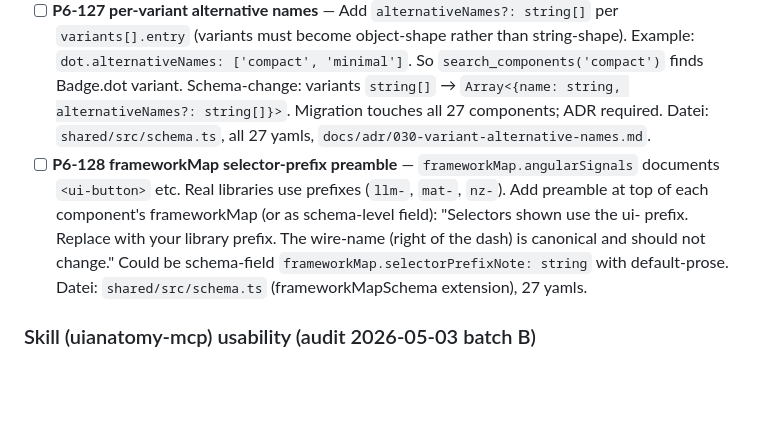
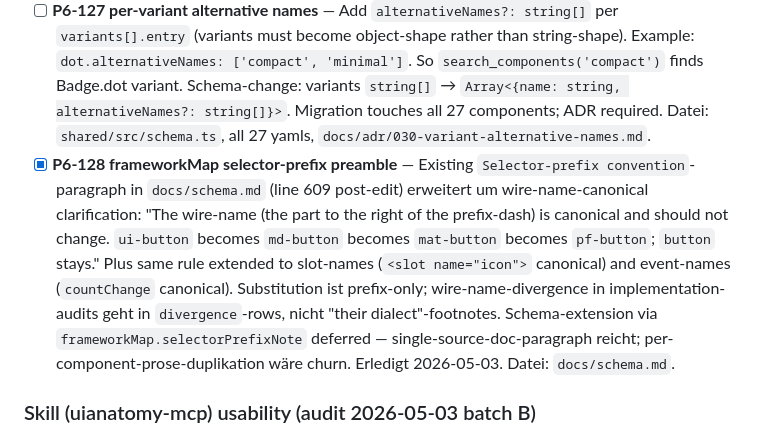
Before and after one commit to DominikPieper/uianatomy, a Markdown page: docs/backlog.md, the part around the change. Drawn GitHub-style; blank space fills up the shorter version.

```diff
--- a/docs/backlog.md
+++ b/docs/backlog.md
@@ -187,7 +187,7 @@ Per-component anatomy/axes/a11y prep. Each item ready for `canon-component-autho
 - [ ] **P6-125 lastReviewed staleness policy + bump-on-edit** — Add `staleAfter?: number` (days) on componentSchema (default 90); `get_component` MCP-tool surfaces `stalenessDays: number` derived field (now − lastReviewed); when > staleAfter, surface warning. Plus editorial-policy: bump `lastReviewed` whenever schema-affecting edit lands (today many components have `lastReviewed: 2026-04-29` despite multiple post-edit waves — verify-and-bump). Datei: `shared/src/schema.ts` (staleAfter), `mcp-server/src/server.ts` (stalenessDays derived), `docs/methodology.md` (bump-on-edit), all 27 component-yamls (bump-pass).
 - [ ] **P6-126 cross-component sub-anatomy: action-group** — `actions` button-group recurs identically on Card, Alert, Toast, Modal, Drawer (and Badge in some renderings). Define canonical sub-anatomy `action-group` and reference via `$ref`-style indirection: `slots.actions: { $ref: 'sub-anatomy/action-group' }`. Schema-extension: add `subAnatomySchema` parallel to `anatomySlotSchema`, registry-pattern in `shared/src/vocabulary.ts`. Heavy refactor — 5+ components touched + new schema kind. ADR required (ADR-029). Datei: `shared/src/schema.ts`, `shared/src/vocabulary.ts`, `content/components/{card,alert,toast,modal,drawer}.yaml`, `docs/adr/029-sub-anatomy.md`.
 - [ ] **P6-127 per-variant alternative names** — Add `alternativeNames?: string[]` per `variants[].entry` (variants must become object-shape rather than string-shape). Example: `dot.alternativeNames: ['compact', 'minimal']`. So `search_components('compact')` finds Badge.dot variant. Schema-change: variants `string[]` → `Array<{name: string, alternativeNames?: string[]}>`. Migration touches all 27 components; ADR required. Datei: `shared/src/schema.ts`, all 27 yamls, `docs/adr/030-variant-alternative-names.md`.
-- [ ] **P6-128 frameworkMap selector-prefix preamble** — `frameworkMap.angularSignals` documents `<ui-button>` etc. Real libraries use prefixes (`llm-`, `mat-`, `nz-`). Add preamble at top of each component's frameworkMap (or as schema-level field): "Selectors shown use the ui- prefix. Replace with your library prefix. The wire-name (right of the dash) is canonical and should not change." Could be schema-field `frameworkMap.selectorPrefixNote: string` with default-prose. Datei: `shared/src/schema.ts` (frameworkMapSchema extension), 27 yamls.
+- [x] **P6-128 frameworkMap selector-prefix preamble** — Existing `Selector-prefix convention`-paragraph in `docs/schema.md` (line 609 post-edit) erweitert um wire-name-canonical clarification: "The wire-name (the part to the right of the prefix-dash) is canonical and should not change. `ui-button` becomes `md-button` becomes `mat-button` becomes `pf-button`; `button` stays." Plus same rule extended to slot-names (`<slot name="icon">` canonical) and event-names (`countChange` canonical). Substitution ist prefix-only; wire-name-divergence in implementation-audits geht in `divergence`-rows, nicht "their dialect"-footnotes. Schema-extension via `frameworkMap.selectorPrefixNote` deferred — single-source-doc-paragraph reicht; per-component-prose-duplikation wäre churn. Erledigt 2026-05-03. Datei: `docs/schema.md`.
 
 ### Skill (uianatomy-mcp) usability (audit 2026-05-03 batch B)
 
```
Also changed, not shown: docs/schema.md (+3 -1 lines).
